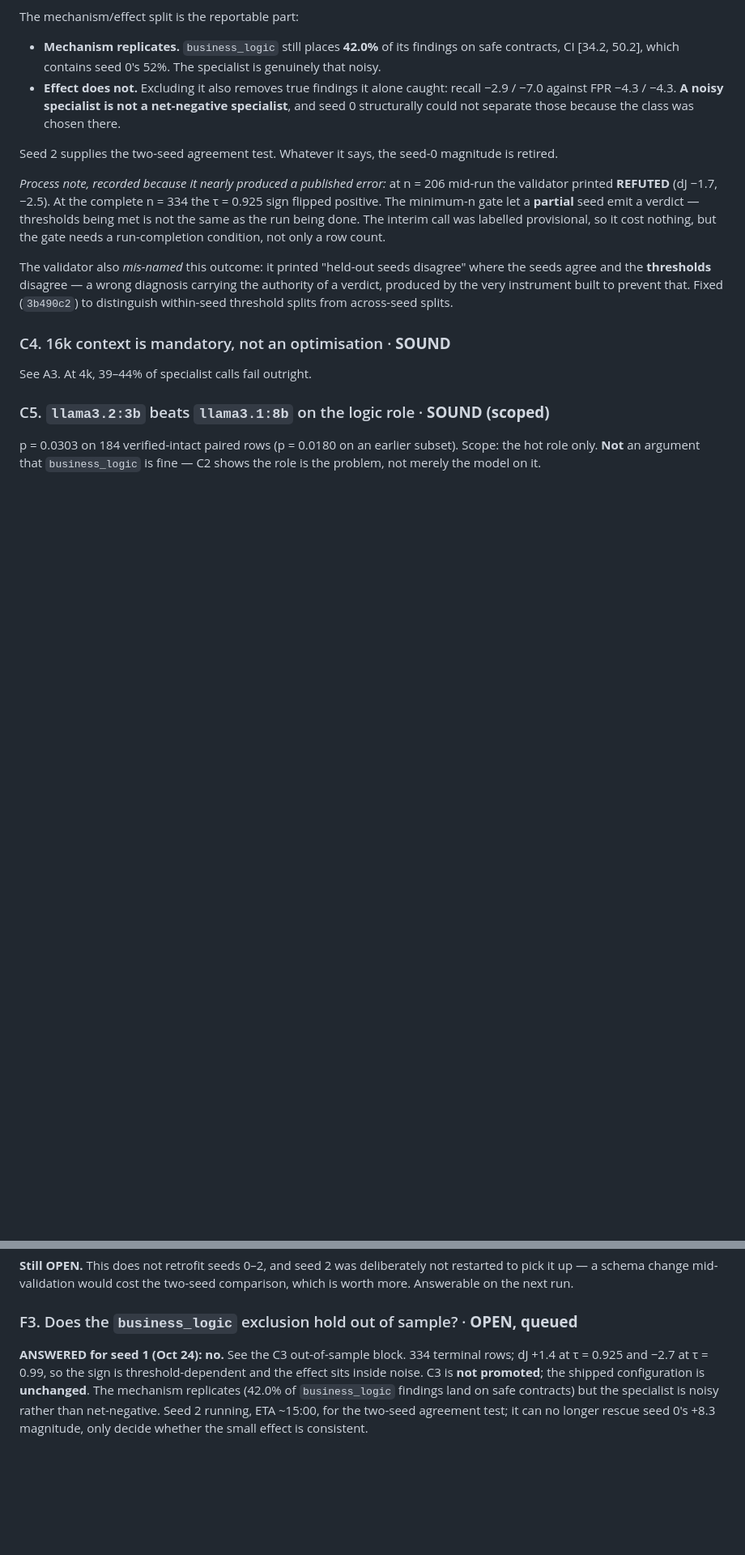
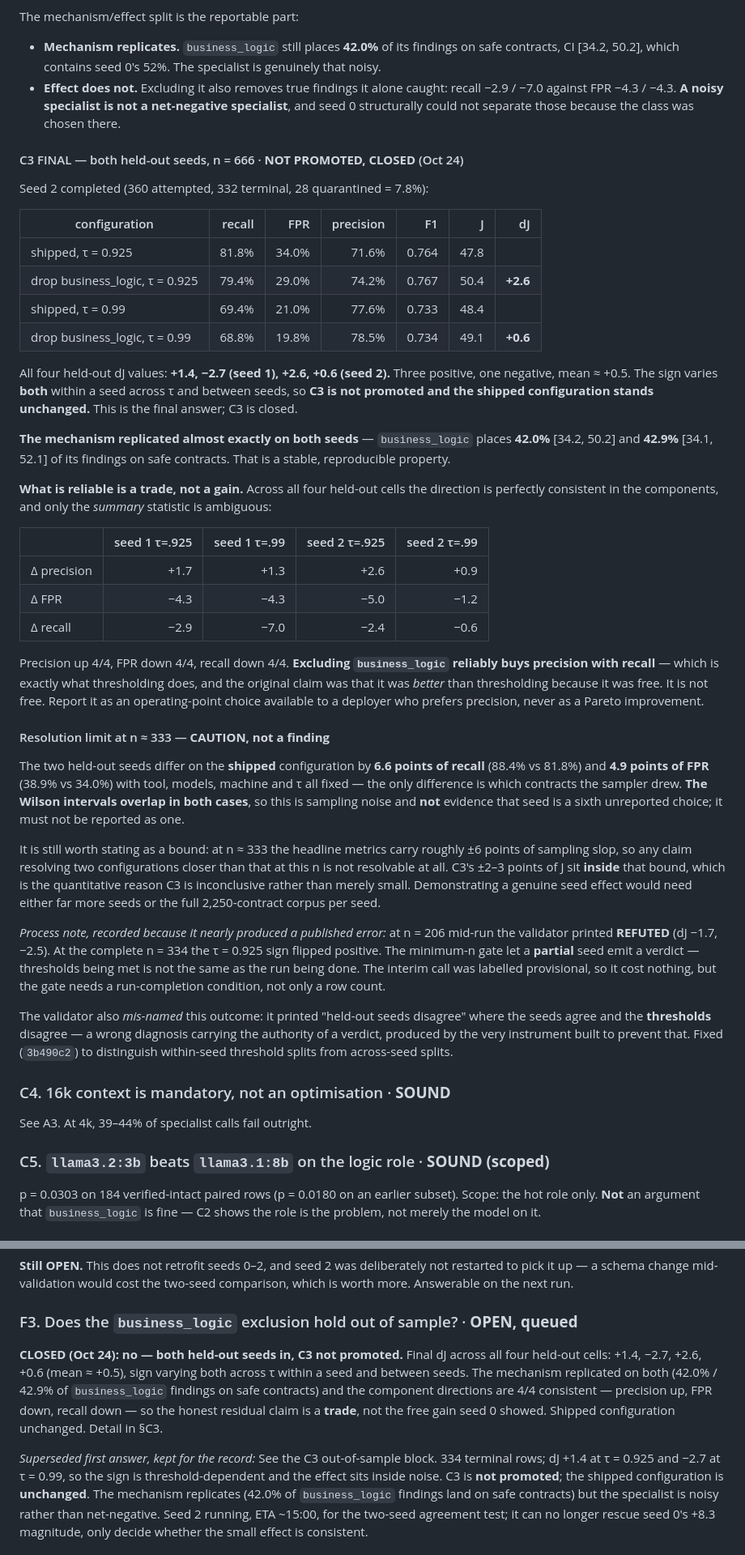
Before and after one commit to umarahmed10/third-eye-capstone, a Markdown page: docs/FINDINGS.md, 2 parts joined by grey strips. Shown at 81% size. GitHub-like rendering; blank space fills up the shorter version.

Commit message:
C3 CLOSED: refuted as stated, survives as a precision/recall trade
Seed 2 finished (360 attempted, 332 terminal, 28 quarantined = 7.8%). Both
held-out seeds are now in, n=666 total.

All four held-out dJ: +1.4, -2.7 (seed 1), +2.6, +0.6 (seed 2). Three positive,
one negative, mean ~+0.5. The sign varies both across tau within a seed and
between seeds, so C3 is NOT promoted and the shipped configuration stands.
Closed.

Two things worth more than the verdict:

1. The mechanism replicated almost exactly -- business_logic places 42.0%
   [34.2, 50.2] and 42.9% [34.1, 52.1] of its findings on safe contracts. A
   stable property.

2. The COMPONENTS are 4/4 consistent where the summary statistic is not:
   precision up in all four cells (+1.7/+1.3/+2.6/+0.9), FPR down in all four
   (-4.3/-4.3/-5.0/-1.2), recall down in all four (-2.9/-7.0/-2.4/-0.6).
   Excluding business_logic reliably buys precision with recall -- which is what
   thresholding already does. The original claim's force was that it was BETTER
   than thresholding because it was free. It is not free. Reportable as an
   operating point for a precision-preferring deployer, never as a Pareto gain.

Also recorded as a CAUTION and explicitly NOT as a finding: the two held-out
seeds differ by 6.6 points of recall and 4.9 of FPR on the shipped config with
everything but the contract sample fixed. The Wilson intervals OVERLAP, so this
is sampling noise and must not be sold as a sixth unreported choice. As a bound
it is useful: ~±6 points of slop at n~333 means C3's +-2-3 points of J sit
inside the resolution limit, which is the quantitative reason C3 is
inconclusive rather than merely small.

Co-Authored-By: Claude Opus 5 <noreply@anthropic.com>

```diff
--- a/docs/FINDINGS.md
+++ b/docs/FINDINGS.md
@@ -291,8 +291,57 @@ The mechanism/effect split is the reportable part:
   net-negative specialist**, and seed 0 structurally could not separate those
   because the class was chosen there.
 
-Seed 2 supplies the two-seed agreement test. Whatever it says, the seed-0
-magnitude is retired.
+#### C3 FINAL — both held-out seeds, n = 666 · **NOT PROMOTED, CLOSED** (Oct 24)
+
+Seed 2 completed (360 attempted, 332 terminal, 28 quarantined = 7.8%):
+
+| configuration | recall | FPR | precision | F1 | J | dJ |
+|---|--:|--:|--:|--:|--:|--:|
+| shipped, τ = 0.925 | 81.8% | 34.0% | 71.6% | 0.764 | 47.8 | |
+| drop business_logic, τ = 0.925 | 79.4% | 29.0% | 74.2% | 0.767 | 50.4 | **+2.6** |
+| shipped, τ = 0.99 | 69.4% | 21.0% | 77.6% | 0.733 | 48.4 | |
+| drop business_logic, τ = 0.99 | 68.8% | 19.8% | 78.5% | 0.734 | 49.1 | **+0.6** |
+
+All four held-out dJ values: **+1.4, −2.7 (seed 1), +2.6, +0.6 (seed 2).** Three
+positive, one negative, mean ≈ +0.5. The sign varies **both** within a seed
+across τ and between seeds, so **C3 is not promoted and the shipped
+configuration stands unchanged.** This is the final answer; C3 is closed.
+
+**The mechanism replicated almost exactly on both seeds** — `business_logic`
+places **42.0%** [34.2, 50.2] and **42.9%** [34.1, 52.1] of its findings on safe
+contracts. That is a stable, reproducible property.
+
+**What is reliable is a trade, not a gain.** Across all four held-out cells the
+direction is perfectly consistent in the components, and only the *summary*
+statistic is ambiguous:
+
+| | seed 1 τ=.925 | seed 1 τ=.99 | seed 2 τ=.925 | seed 2 τ=.99 |
+|---|--:|--:|--:|--:|
+| Δ precision | +1.7 | +1.3 | +2.6 | +0.9 |
+| Δ FPR | −4.3 | −4.3 | −5.0 | −1.2 |
+| Δ recall | −2.9 | −7.0 | −2.4 | −0.6 |
+
+Precision up 4/4, FPR down 4/4, recall down 4/4. **Excluding `business_logic`
+reliably buys precision with recall** — which is exactly what thresholding does,
+and the original claim was that it was *better* than thresholding because it was
+free. It is not free. Report it as an operating-point choice available to a
+deployer who prefers precision, never as a Pareto improvement.
+
+#### Resolution limit at n ≈ 333 — **CAUTION, not a finding**
+
+The two held-out seeds differ on the **shipped** configuration by **6.6 points
+of recall** (88.4% vs 81.8%) and **4.9 points of FPR** (38.9% vs 34.0%) with
+tool, models, machine and τ all fixed — the only difference is which contracts
+the sampler drew. **The Wilson intervals overlap in both cases**, so this is
+sampling noise and **not** evidence that seed is a sixth unreported choice; it
+must not be reported as one.
+
+It is still worth stating as a bound: at n ≈ 333 the headline metrics carry
+roughly ±6 points of sampling slop, so any claim resolving two configurations
+closer than that at this n is not resolvable at all. C3's ±2–3 points of J sit
+**inside** that bound, which is the quantitative reason C3 is inconclusive
+rather than merely small. Demonstrating a genuine seed effect would need either
+far more seeds or the full 2,250-contract corpus per seed.
 
 *Process note, recorded because it nearly produced a published error:* at
 n = 206 mid-run the validator printed **REFUTED** (dJ −1.7, −2.5). At the
@@ -505,7 +554,15 @@ not restarted to pick it up — a schema change mid-validation would cost the
 two-seed comparison, which is worth more. Answerable on the next run.
 
 ### F3. Does the `business_logic` exclusion hold out of sample? · **OPEN, queued**
-**ANSWERED for seed 1 (Oct 24): no.** See the C3 out-of-sample block. 334
+**CLOSED (Oct 24): no — both held-out seeds in, C3 not promoted.** Final dJ
+across all four held-out cells: +1.4, −2.7, +2.6, +0.6 (mean ≈ +0.5), sign
+varying both across τ within a seed and between seeds. The mechanism replicated
+on both (42.0% / 42.9% of `business_logic` findings on safe contracts) and the
+component directions are 4/4 consistent — precision up, FPR down, recall down —
+so the honest residual claim is a **trade**, not the free gain seed 0 showed.
+Shipped configuration unchanged. Detail in §C3.
+
+*Superseded first answer, kept for the record:* See the C3 out-of-sample block. 334
 terminal rows; dJ +1.4 at τ = 0.925 and −2.7 at τ = 0.99, so the sign is
 threshold-dependent and the effect sits inside noise. C3 is **not promoted**;
 the shipped configuration is **unchanged**. The mechanism replicates (42.0% of
```
Also changed, not shown: other parts of docs/FINDINGS.md (+1 -1 lines).
